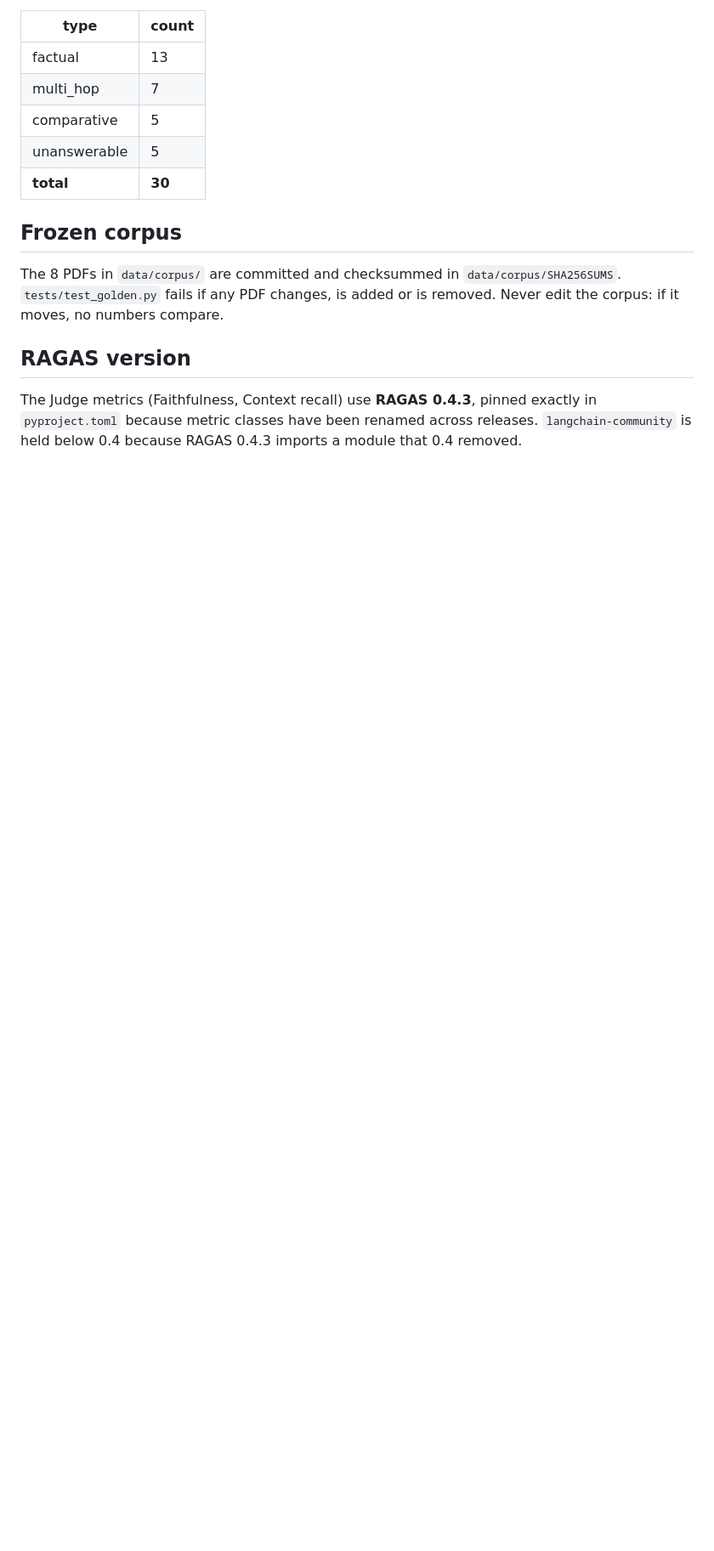
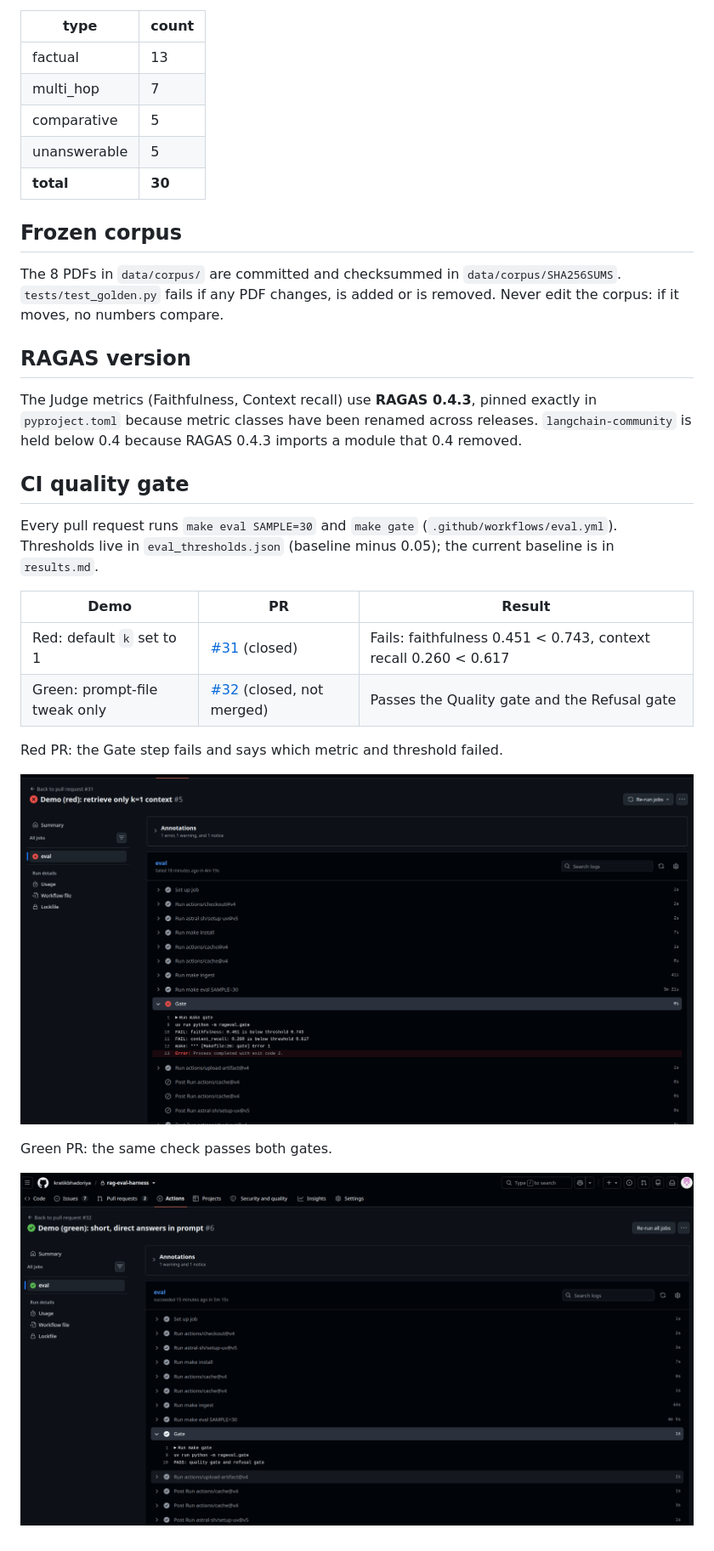
Before and after one commit to kratikbhadoriya/rag-eval-harness, a Markdown page: README.md, the part around the change. Shown at 85% size. Rendered like a GitHub page; pictures changed too: images/green_pr_passing_eval_screenshot.png (added), images/red_pr_failing_eval_screenshot.png (added); blank space fills up the shorter version.

Commit message:
README: link the gate demo PRs (#33)
* README: link the red and green gate demo PRs (#25)

Co-Authored-By: Claude Sonnet 5.5 <noreply@anthropic.com>

* README: add screenshots of the red and green gate runs (#25)

Co-Authored-By: Claude Sonnet 5.5 <noreply@anthropic.com>

---------

Co-authored-by: Claude Sonnet 5.5 <noreply@anthropic.com>

```diff
--- a/README.md
+++ b/README.md
@@ -21,3 +21,20 @@ The 8 PDFs in `data/corpus/` are committed and checksummed in `data/corpus/SHA25
 ## RAGAS version
 
 The Judge metrics (Faithfulness, Context recall) use **RAGAS 0.4.3**, pinned exactly in `pyproject.toml` because metric classes have been renamed across releases. `langchain-community` is held below 0.4 because RAGAS 0.4.3 imports a module that 0.4 removed.
+
+## CI quality gate
+
+Every pull request runs `make eval SAMPLE=30` and `make gate` (`.github/workflows/eval.yml`). Thresholds live in `eval_thresholds.json` (baseline minus 0.05); the current baseline is in `results.md`.
+
+| Demo | PR | Result |
+| --- | --- | --- |
+| Red: default `k` set to 1 | [#31](https://github.com/kratikbhadoriya/rag-eval-harness/pull/31) (closed) | Fails: faithfulness 0.451 < 0.743, context recall 0.260 < 0.617 |
+| Green: prompt-file tweak only | [#32](https://github.com/kratikbhadoriya/rag-eval-harness/pull/32) (closed, not merged) | Passes the Quality gate and the Refusal gate |
+
+Red PR: the Gate step fails and says which metric and threshold failed.
+
+![Red PR: the Eval check fails the Quality gate](images/red_pr_failing_eval_screenshot.png)
+
+Green PR: the same check passes both gates.
+
+![Green PR: the Eval check passes](images/green_pr_passing_eval_screenshot.png)
```
